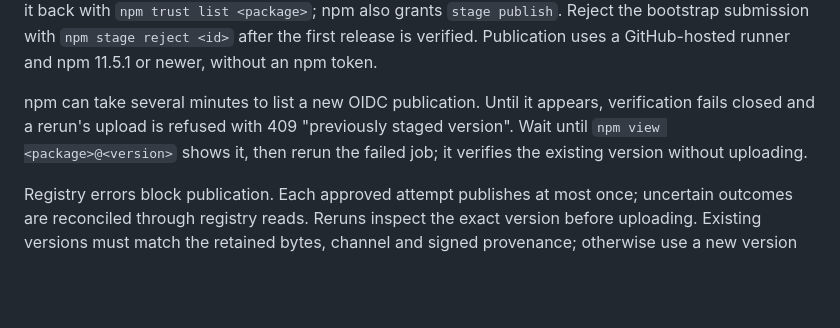
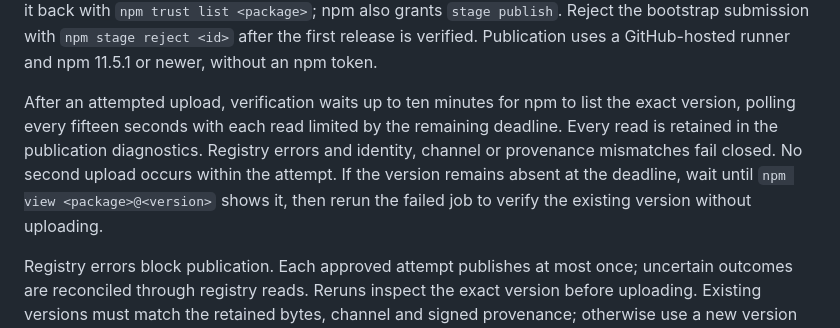
Before and after one commit to that-webdev-dude/ngne, a Markdown page: tooling/README.md, the part around the change. Rendered like a GitHub page; blank space fills up the shorter version.

Commit message:
[NGNE-gh18] Document bounded publication listing verification

```diff
--- a/tooling/README.md
+++ b/tooling/README.md
@@ -156,10 +156,13 @@ npm also grants `stage publish`. Reject the bootstrap submission with `npm stage
 reject <id>` after the first release is verified.
 Publication uses a GitHub-hosted runner and npm 11.5.1 or newer, without an npm token.
 
-npm can take several minutes to list a new OIDC publication. Until it appears,
-verification fails closed and a rerun's upload is refused with 409 "previously
-staged version". Wait until `npm view <package>@<version>` shows it, then rerun the
-failed job; it verifies the existing version without uploading.
+After an attempted upload, verification waits up to ten minutes for npm to list the
+exact version, polling every fifteen seconds with each read limited by the remaining
+deadline. Every read is retained in the publication diagnostics. Registry errors and
+identity, channel or provenance mismatches fail closed. No second upload occurs
+within the attempt. If the version remains absent at the deadline, wait until
+`npm view <package>@<version>` shows it, then rerun the failed job to verify the
+existing version without uploading.
 
 Registry errors block publication. Each approved attempt publishes at most once;
 uncertain outcomes are reconciled through registry reads. Reruns inspect the exact
```
